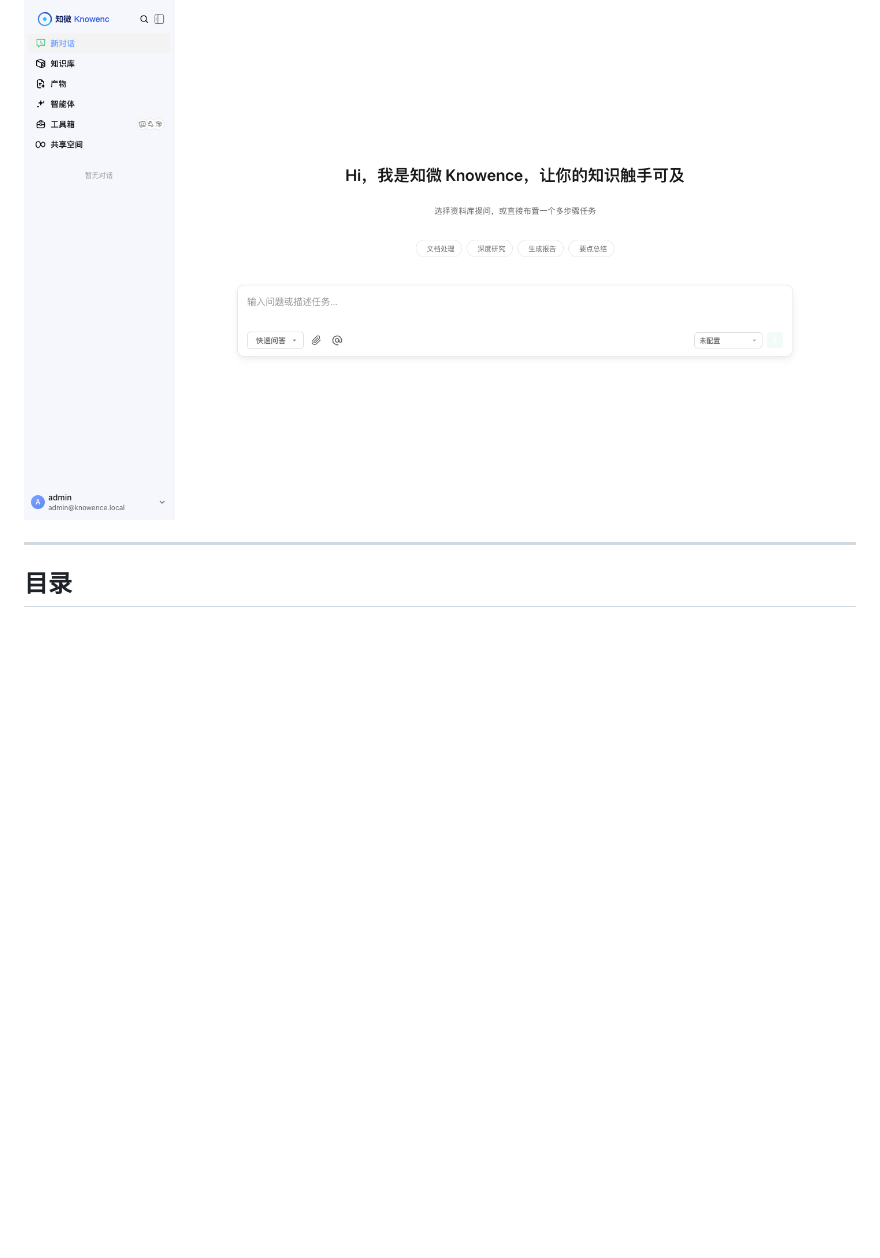
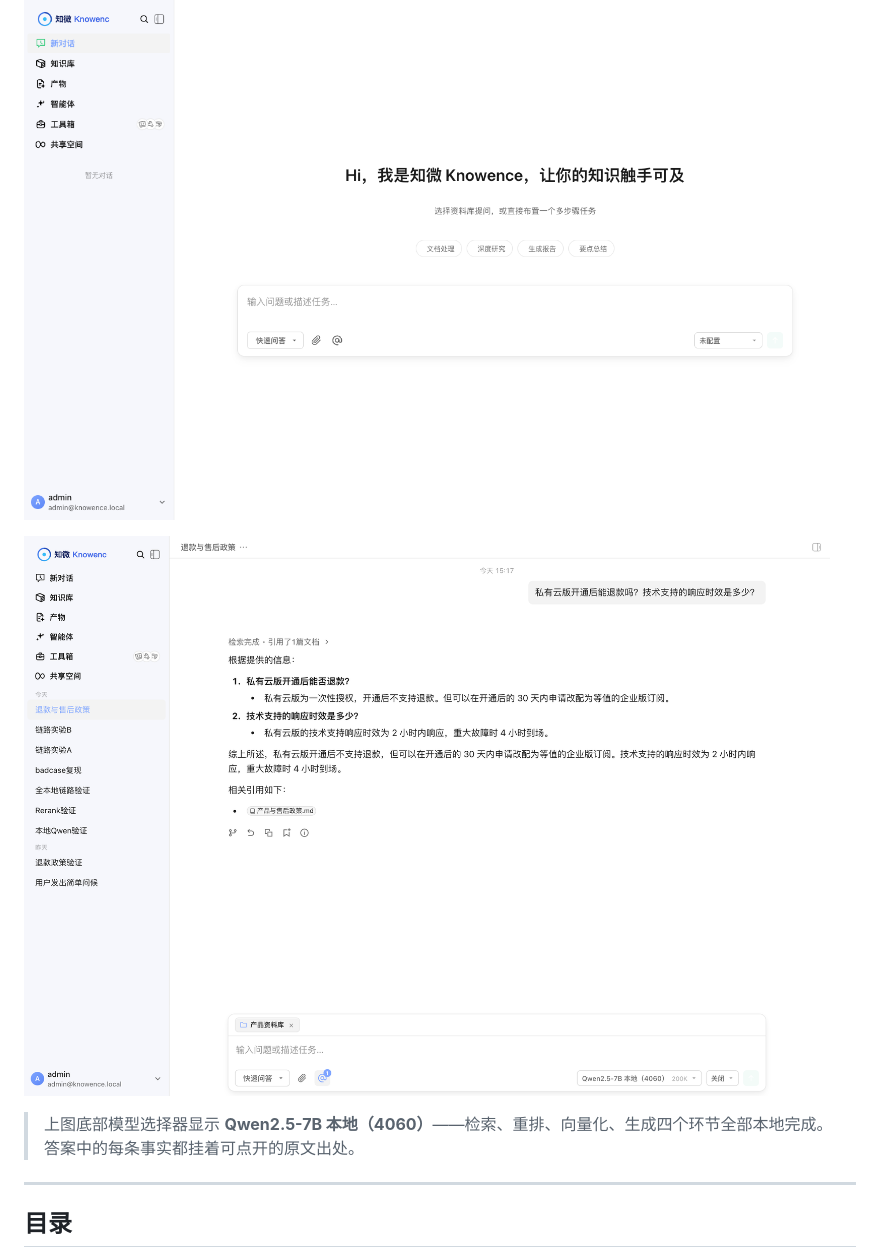
Before and after one commit to moronfranklyn-lab/knowence, a Markdown page: README.md, the part around the change. Drawn GitHub-style; pictures changed too: docs/images/chat-with-citations.png (added); blank space fills up the shorter version.

Commit message:
docs(readme): 补入「带引用的回答」截图
这张图是项目最能打的实证，之前 README 缺失：
- 展示「检索完成 · 引用了1篇文档」与引用来源（产品与售后政策.md）
- 底部模型选择器显示 Qwen2.5-7B 本地（4060），证明四环节全本地
- 左侧会话列表展示真实使用痕迹

截图用 Chrome DevTools Protocol 走真实登录流程生成（脚本见 shots/cdp_shot.py），
非人工拼图；过程中修掉了两个问题：引导弹窗遮挡、模型选择器默认是云端模型。

```diff
--- a/README.md
+++ b/README.md
@@ -8,6 +8,11 @@
 ![登录页](docs/images/login-shapewaves.png)
 
 ![工作台](docs/images/workbench-new-chat.png)
+
+![带引用的回答](docs/images/chat-with-citations.png)
+
+> 上图底部模型选择器显示 **Qwen2.5-7B 本地（4060）**——检索、重排、向量化、生成四个环节全部本地完成。
+> 答案中的每条事实都挂着可点开的原文出处。
 
 ---
 
```
